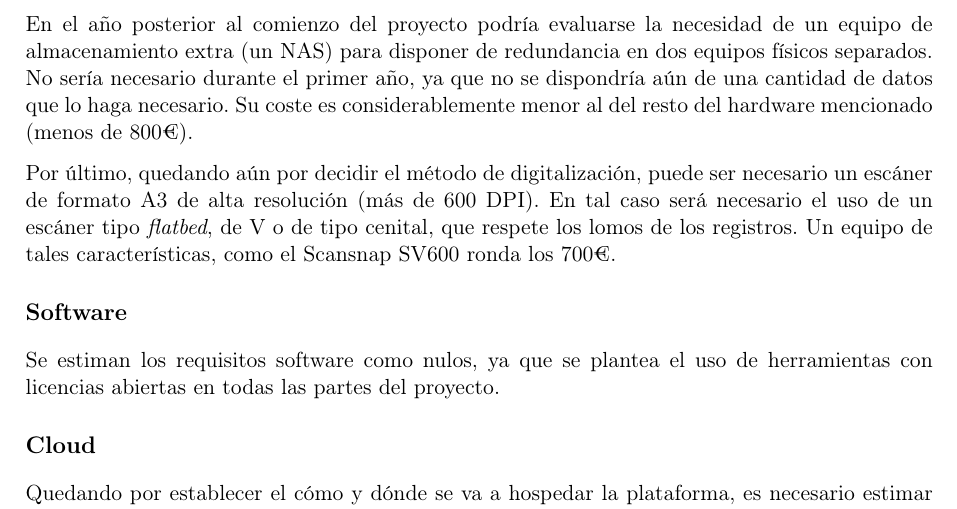
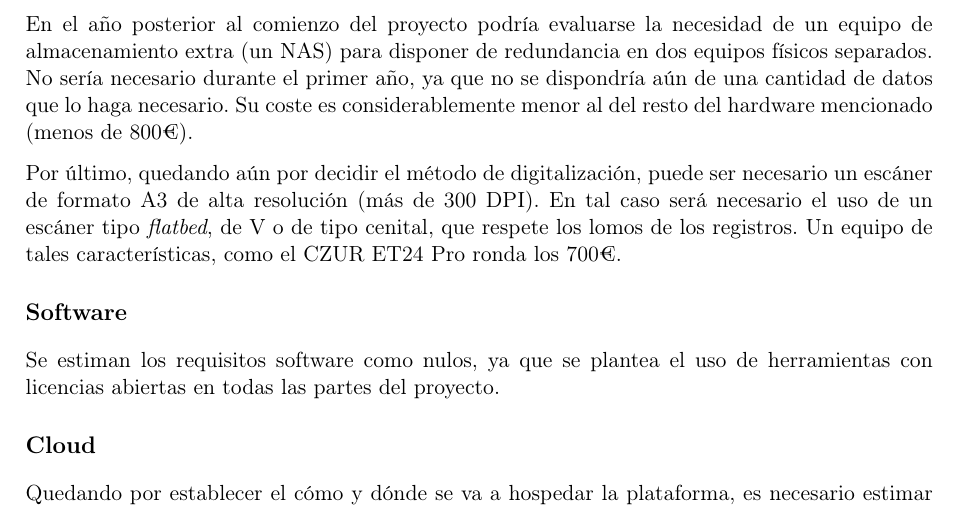
Before and after one commit to PepeRoConde/inmigracion_cuba, a LaTeX document (docs/anteproxecto/anteproxecto.tex): part of page 2 of 2, cut so that both start at the same text. Compiled offline with pdfLaTeX.

Commit message:
add: escáner distinto

```diff
--- a/docs/anteproxecto/anteproxecto.tex
+++ b/docs/anteproxecto/anteproxecto.tex
@@ -92,10 +92,10 @@ dispondría aún de una cantidad de datos que lo haga necesario. Su coste es
 considerablemente menor al del resto del hardware mencionado (menos de 800€).
 
 Por último, quedando aún por decidir el método de digitalización, puede ser
-necesario un escáner de formato A3 de alta resolución (más de 600 DPI). En tal
+necesario un escáner de formato A3 de alta resolución (más de 300 DPI). En tal
 caso será necesario el uso de un escáner tipo \textit{flatbed}, de V o de tipo
 cenital, que respete los lomos de los registros. Un equipo de tales
-características, como el Scansnap SV600 ronda los 700€.
+características, como el CZUR ET24 Pro ronda los 700€.
 
 \subsection*{Software}
 Se estiman los requisitos software como nulos, ya que se plantea el uso de
```
Also changed, not shown: docs/anteproxecto/hardware.md (+1 -0 lines).
